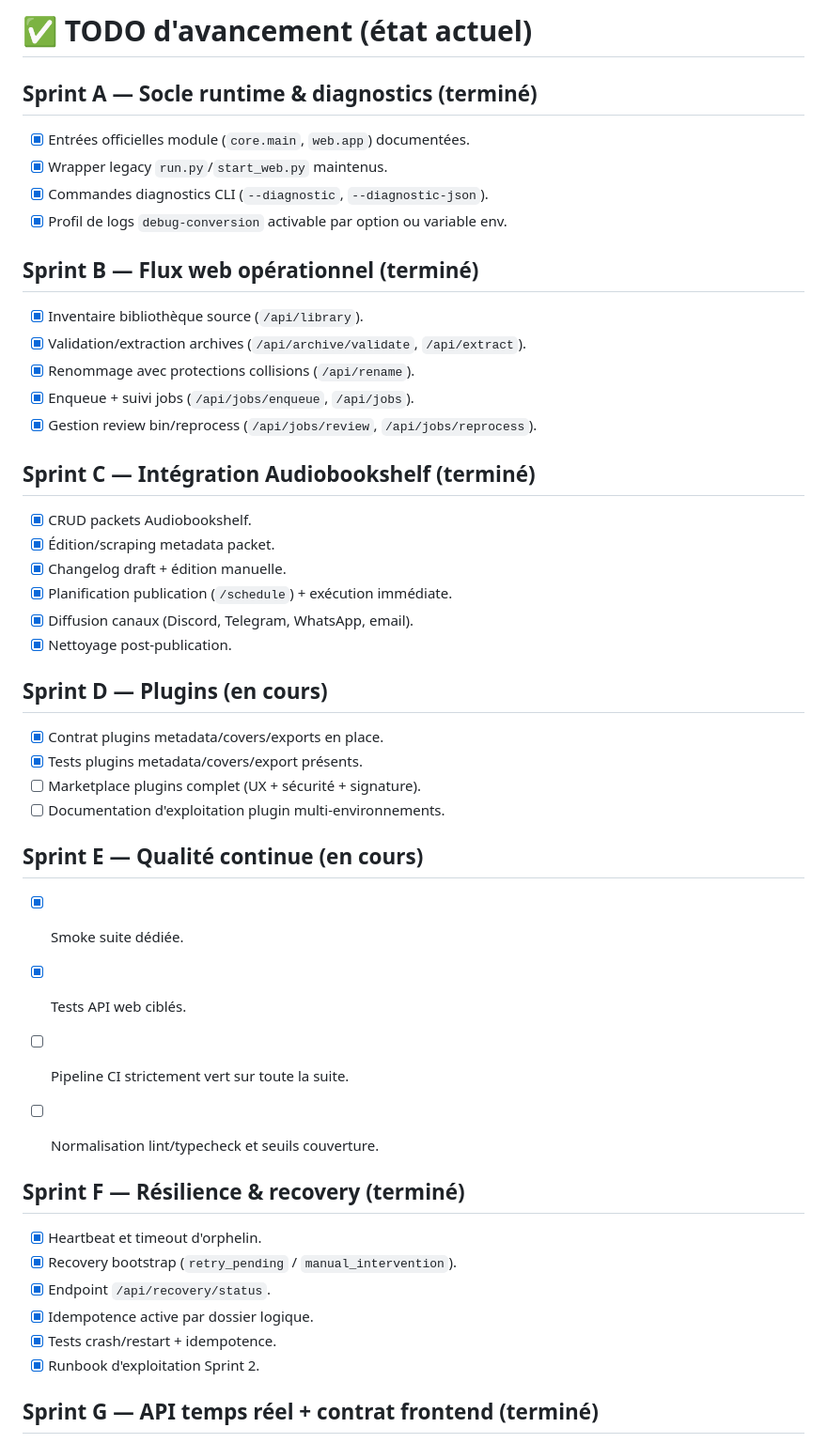
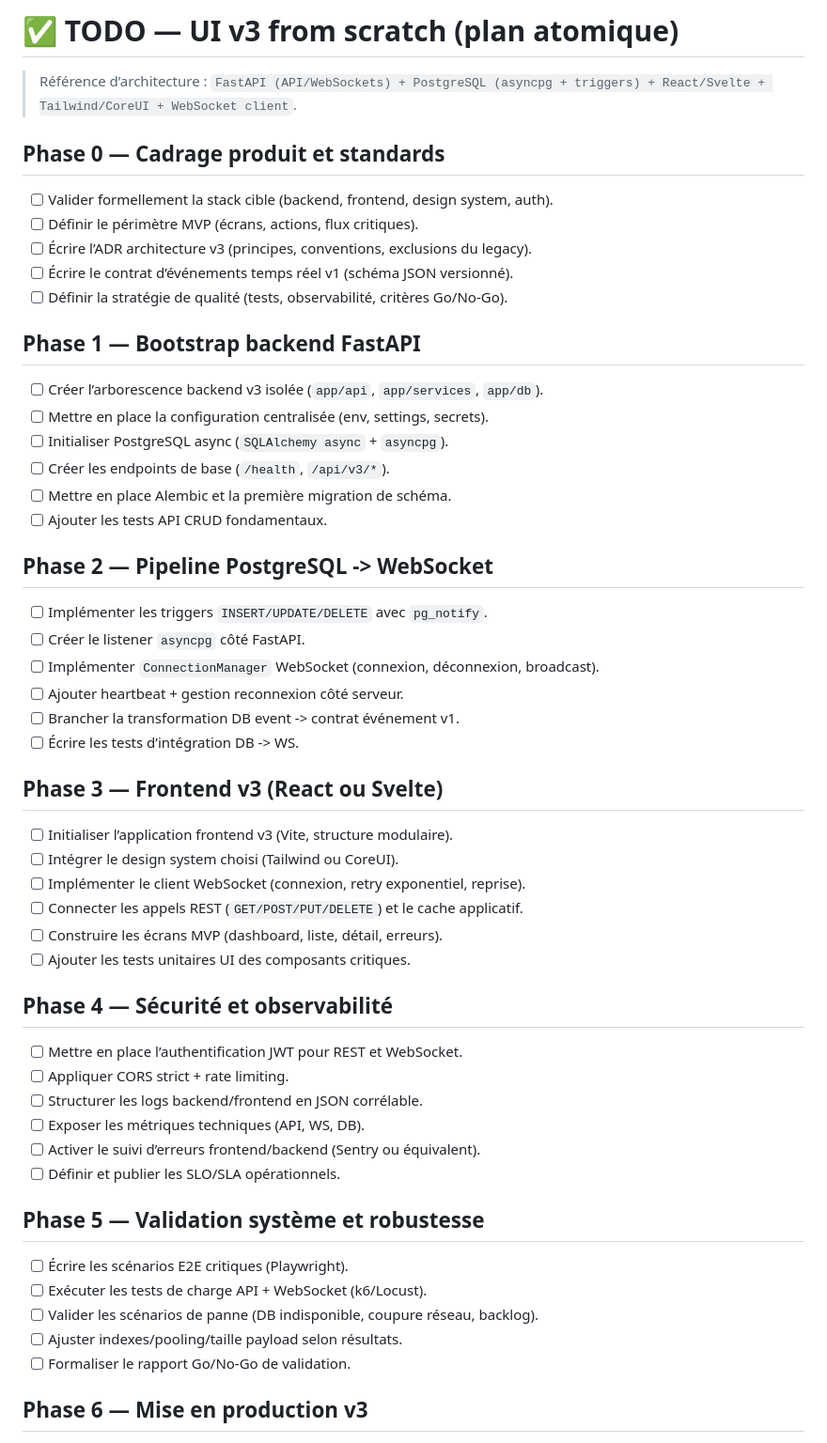
Before and after one commit to Nehwon/audiobook-master, a Markdown page: TODO.md, the part around one of its changes. Shown at 94% size. Rendered like a GitHub page.

Commit message:
docs: rewrite TODO into atomic UI v3 phase checklist

```diff
--- a/TODO.md
+++ b/TODO.md
@@ -1,52 +1,58 @@
-# ✅ TODO d'avancement (état actuel)
+# ✅ TODO — UI v3 from scratch (plan atomique)
 
-## Sprint A — Socle runtime & diagnostics (terminé)
+> Référence d’architecture : `FastAPI (API/WebSockets) + PostgreSQL (asyncpg + triggers) + React/Svelte + Tailwind/CoreUI + WebSocket client`.
 
-- [x] Entrées officielles module (`core.main`, `web.app`) documentées.
-- [x] Wrapper legacy `run.py`/`start_web.py` maintenus.
-- [x] Commandes diagnostics CLI (`--diagnostic`, `--diagnostic-json`).
-- [x] Profil de logs `debug-conversion` activable par option ou variable env.
+## Phase 0 — Cadrage produit et standards
 
-## Sprint B — Flux web opérationnel (terminé)
+- [ ] Valider formellement la stack cible (backend, frontend, design system, auth).
+- [ ] Définir le périmètre MVP (écrans, actions, flux critiques).
+- [ ] Écrire l’ADR architecture v3 (principes, conventions, exclusions du legacy).
+- [ ] Écrire le contrat d’événements temps réel v1 (schéma JSON versionné).
+- [ ] Définir la stratégie de qualité (tests, observabilité, critères Go/No-Go).
 
-- [x] Inventaire bibliothèque source (`/api/library`).
-- [x] Validation/extraction archives (`/api/archive/validate`, `/api/extract`).
-- [x] Renommage avec protections collisions (`/api/rename`).
-- [x] Enqueue + suivi jobs (`/api/jobs/enqueue`, `/api/jobs`).
-- [x] Gestion review bin/reprocess (`/api/jobs/review`, `/api/jobs/reprocess`).
+## Phase 1 — Bootstrap backend FastAPI
 
-## Sprint C — Intégration Audiobookshelf (terminé)
+- [ ] Créer l’arborescence backend v3 isolée (`app/api`, `app/services`, `app/db`).
+- [ ] Mettre en place la configuration centralisée (env, settings, secrets).
+- [ ] Initialiser PostgreSQL async (`SQLAlchemy async` + `asyncpg`).
+- [ ] Créer les endpoints de base (`/health`, `/api/v3/*`).
+- [ ] Mettre en place Alembic et la première migration de schéma.
+- [ ] Ajouter les tests API CRUD fondamentaux.
 
-- [x] CRUD packets Audiobookshelf.
-- [x] Édition/scraping metadata packet.
-- [x] Changelog draft + édition manuelle.
-- [x] Planification publication (`/schedule`) + exécution immédiate.
-- [x] Diffusion canaux (Discord, Telegram, WhatsApp, email).
-- [x] Nettoyage post-publication.
+## Phase 2 — Pipeline PostgreSQL -> WebSocket
 
-## Sprint D — Plugins (en cours)
+- [ ] Implémenter les triggers `INSERT/UPDATE/DELETE` avec `pg_notify`.
+- [ ] Créer le listener `asyncpg` côté FastAPI.
+- [ ] Implémenter `ConnectionManager` WebSocket (connexion, déconnexion, broadcast).
+- [ ] Ajouter heartbeat + gestion reconnexion côté serveur.
+- [ ] Brancher la transformation DB event -> contrat événement v1.
+- [ ] Écrire les tests d’intégration DB -> WS.
 
-- [x] Contrat plugins metadata/covers/exports en place.
-- [x] Tests plugins metadata/covers/export présents.
-- [ ] Marketplace plugins complet (UX + sécurité + signature).
-- [ ] Documentation d'exploitation plugin multi-environnements.
+## Phase 3 — Frontend v3 (React ou Svelte)
 
-## Sprint E — Qualité continue (en cours)
+- [ ] Initialiser l’application frontend v3 (Vite, structure modulaire).
+- [ ] Intégrer le design system choisi (Tailwind ou CoreUI).
+- [ ] Implémenter le client WebSocket (connexion, retry exponentiel, reprise).
+- [ ] Connecter les appels REST (`GET/POST/PUT/DELETE`) et le cache applicatif.
+- [ ] Construire les écrans MVP (dashboard, liste, détail, erreurs).
+- [ ] Ajouter les tests unitaires UI des composants critiques.
 
-- [x] Smoke suite dédiée.
-- [x] Tests API web ciblés.
-- [ ] Pipeline CI strictement vert sur toute la suite.
-- [ ] Normalisation lint/typecheck et seuils couverture.
+## Phase 4 — Sécurité et observabilité
 
+- [ ] Mettre en place l’authentification JWT pour REST et WebSocket.
+- [ ] Appliquer CORS strict + rate limiting.
+- [ ] Structurer les logs backend/frontend en JSON corrélable.
+- [ ] Exposer les métriques techniques (API, WS, DB).
+- [ ] Activer le suivi d’erreurs frontend/backend (Sentry ou équivalent).
+- [ ] Définir et publier les SLO/SLA opérationnels.
 
-## Sprint F — Résilience & recovery (terminé)
+## Phase 5 — Validation système et robustesse
 
-- [x] Heartbeat et timeout d'orphelin.
-- [x] Recovery bootstrap (`retry_pending` / `manual_intervention`).
-- [x] Endpoint `/api/recovery/status`.
-- [x] Idempotence active par dossier logique.
-- [x] Tests crash/restart + idempotence.
-- [x] Runbook d'exploitation Sprint 2.
+- [ ] Écrire les scénarios E2E critiques (Playwright).
+- [ ] Exécuter les tests de charge API + WebSocket (k6/Locust).
+- [ ] Valider les scénarios de panne (DB indisponible, coupure réseau, backlog).
+- [ ] Ajuster indexes/pooling/taille payload selon résultats.
+- [ ] Formaliser le rapport Go/No-Go de validation.
 
-## Sprint G — API temps réel + contrat frontend (terminé)
+## Phase 6 — Mise en production v3
 
```
Also changed, not shown: other parts of TODO.md (+10 -28 lines), docs/PR006-ui_v3_development_phasing.md (added, +213 -0 lines).
